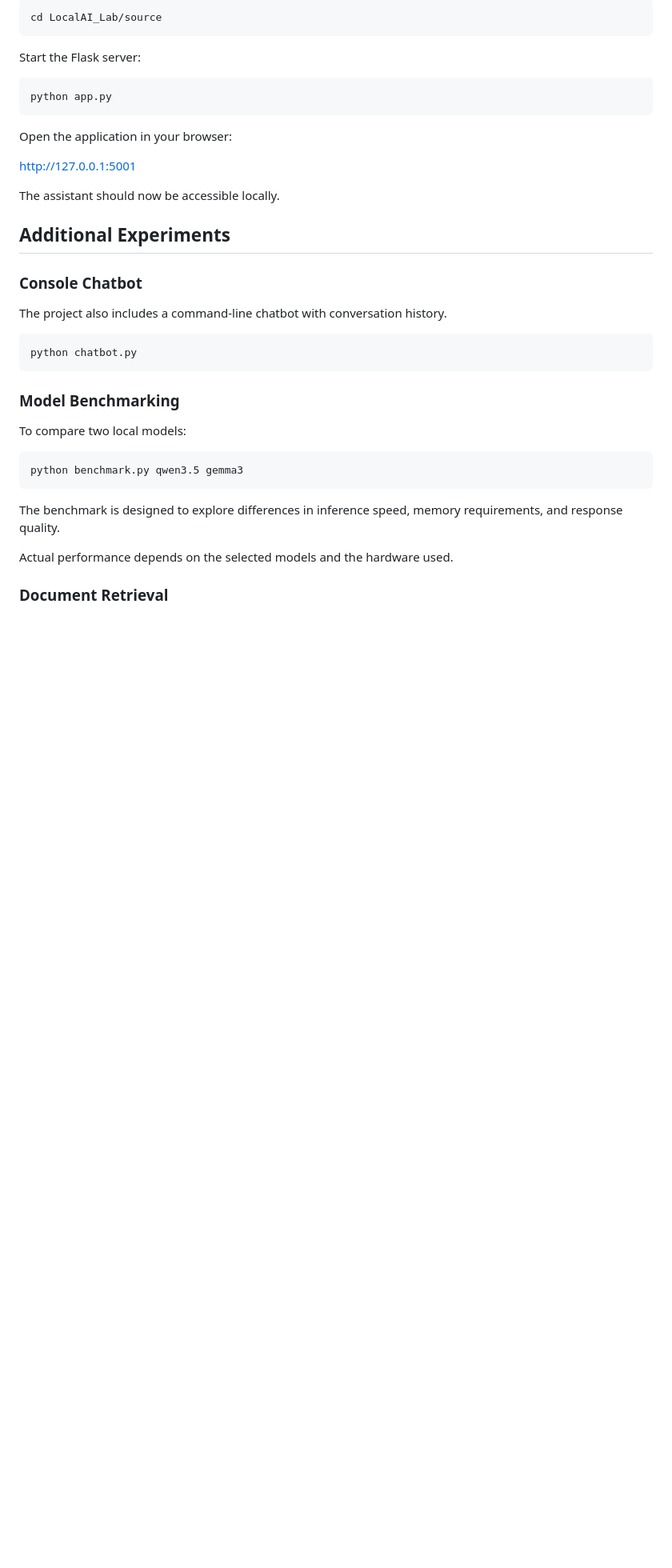
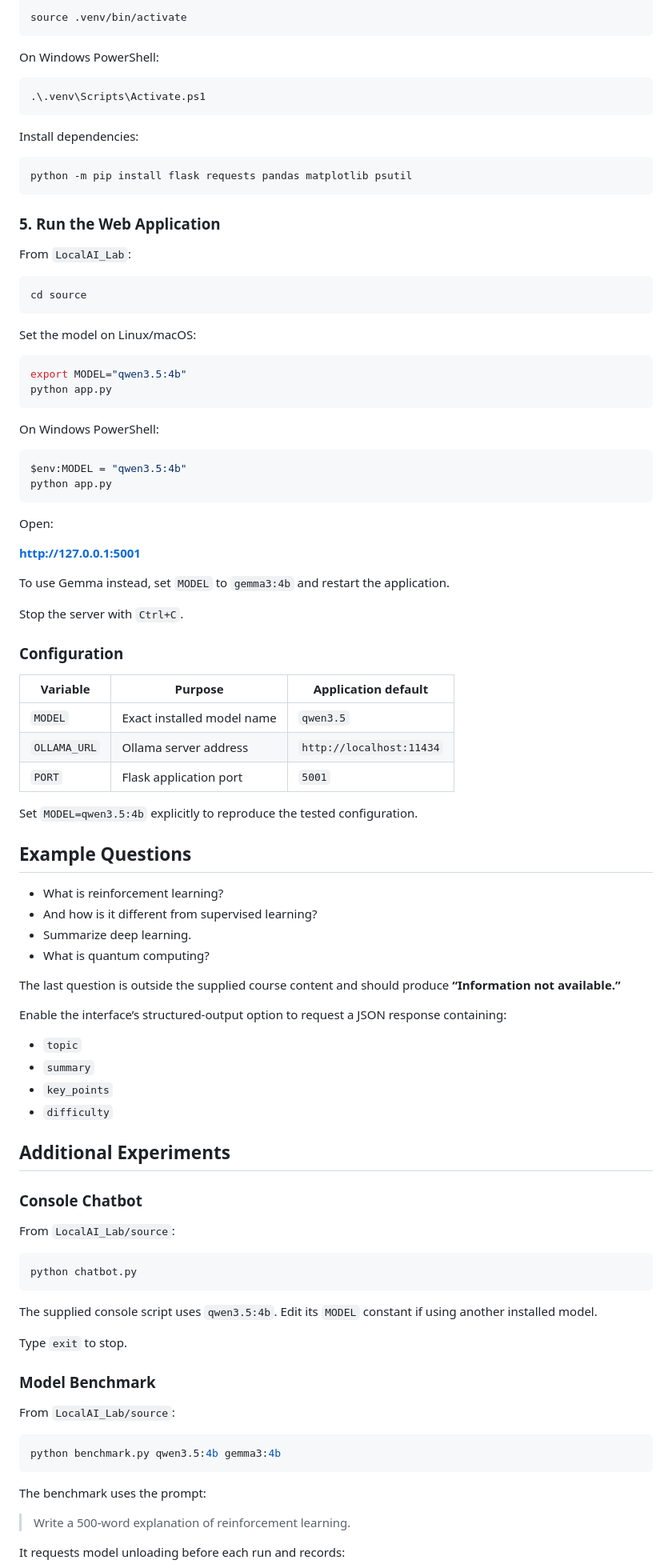
Before and after one commit to Loubnaelghazi/Mini-RAG-Local-AI-with-Ollama, a Markdown page: README.md, the part around one of its changes. Shown at 80% size. Drawn GitHub-style; blank space fills up the shorter version.

````diff
--- a/README.md
+++ b/README.md
@@ -173,41 +148,101 @@ Navigate to the source directory:
 
 ```bash
-cd LocalAI_Lab/source
+source .venv/bin/activate
 ```
 
-Start the Flask server:
+On Windows PowerShell:
+
+```powershell
+.\.venv\Scripts\Activate.ps1
+```
+
+Install dependencies:
 
 ```bash
+python -m pip install flask requests pandas matplotlib psutil
+```
+
+### 5. Run the Web Application
+
+From `LocalAI_Lab`:
+
+```bash
+cd source
+```
+
+Set the model on Linux/macOS:
+
+```bash
+export MODEL="qwen3.5:4b"
 python app.py
 ```
 
-Open the application in your browser:
+On Windows PowerShell:
 
-http://127.0.0.1:5001
+```powershell
+$env:MODEL = "qwen3.5:4b"
+python app.py
+```
 
-The assistant should now be accessible locally.
+Open:
+
+**http://127.0.0.1:5001**
+
+To use Gemma instead, set `MODEL` to `gemma3:4b` and restart the application.
+
+Stop the server with `Ctrl+C`.
+
+### Configuration
+
+| Variable | Purpose | Application default |
+|---|---|---|
+| `MODEL` | Exact installed model name | `qwen3.5` |
+| `OLLAMA_URL` | Ollama server address | `http://localhost:11434` |
+| `PORT` | Flask application port | `5001` |
+
+Set `MODEL=qwen3.5:4b` explicitly to reproduce the tested configuration.
+
+## Example Questions
+
+- What is reinforcement learning?
+- And how is it different from supervised learning?
+- Summarize deep learning.
+- What is quantum computing?
+
+The last question is outside the supplied course content and should produce **“Information not available.”**
+
+Enable the interface’s structured-output option to request a JSON response containing:
+
+- `topic`
+- `summary`
+- `key_points`
+- `difficulty`
 
 ## Additional Experiments
 
 ### Console Chatbot
 
-The project also includes a command-line chatbot with conversation history.
+From `LocalAI_Lab/source`:
 
 ```bash
 python chatbot.py
 ```
 
-### Model Benchmarking
+The supplied console script uses `qwen3.5:4b`. Edit its `MODEL` constant if using another installed model.
 
-To compare two local models:
+Type `exit` to stop.
+
+### Model Benchmark
+
+From `LocalAI_Lab/source`:
 
 ```bash
-python benchmark.py qwen3.5 gemma3
+python benchmark.py qwen3.5:4b gemma3:4b
 ```
 
-The benchmark is designed to explore differences in inference speed, memory requirements, and response quality.
+The benchmark uses the prompt:
 
-Actual performance depends on the selected models and the hardware used.
+> Write a 500-word explanation of reinforcement learning.
 
-### Document Retrieval
+It requests model unloading before each run and records:
 
````
Also changed, not shown: other parts of README.md (+129 -115 lines).
